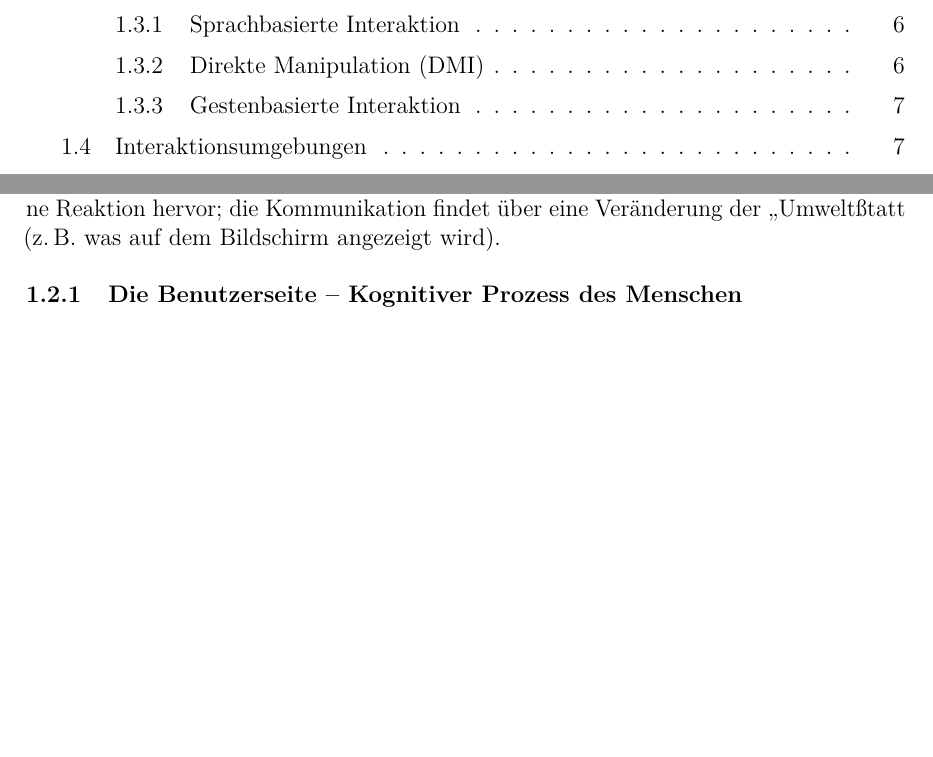
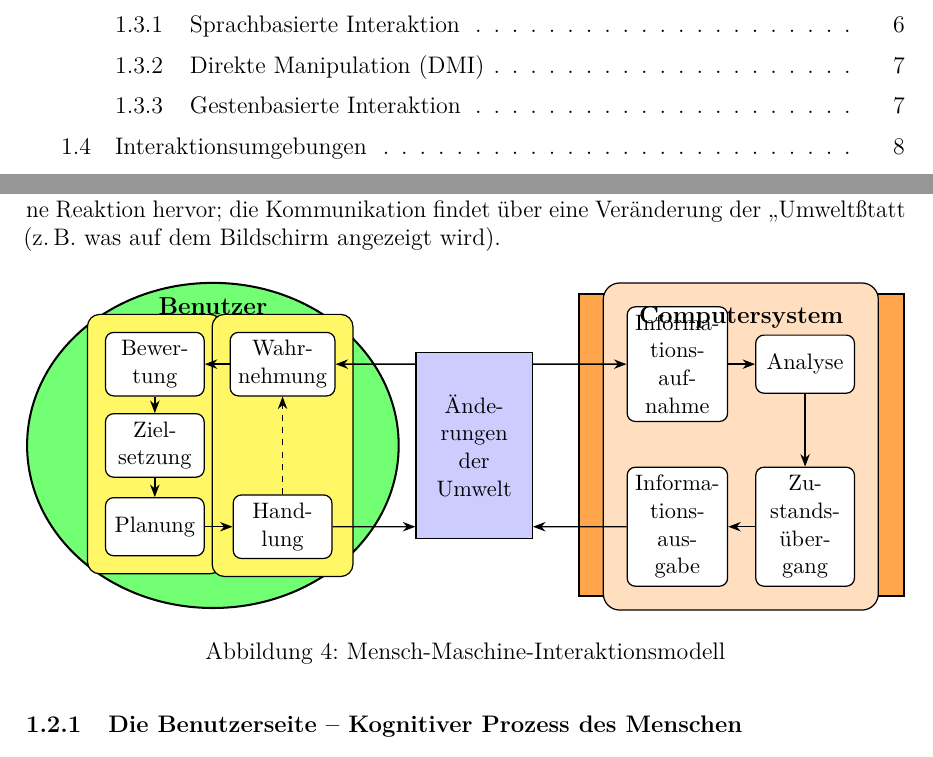
Before and after one commit to dpaguba/college-assignment, a LaTeX document (main.tex): two parts of pages 1 and 5 of 7 before the commit and two parts of pages 1 and 5 of 8 after it, joined at a grey line, cut so that both start at the same text, the shorter picture padded with empty space. Compiled offline with pdfLaTeX.

Commit message:
add: TikZ-Diagramm Mensch-Maschine-Interaktionsmodell in B.2

```diff
--- a/main.tex
+++ b/main.tex
@@ -344,6 +344,73 @@ zwischen einem menschlichen Benutzer und einem Computersystem. Jede Aktion ruft
 Reaktion hervor; die Kommunikation findet über eine Veränderung der „Umwelt" statt
 (z.\,B. was auf dem Bildschirm angezeigt wird).
 
+\begin{figure}[H]
+\centering
+\resizebox{\textwidth}{!}{%
+\begin{tikzpicture}[
+  rbox/.style={draw, rounded corners=4pt, minimum width=1.7cm, minimum height=1.0cm,
+               align=center, font=\small, fill=white, line width=0.6pt},
+  >=Stealth, line width=0.7pt
+]
+  %% ===== NODES =====
+  \node[rbox] (bew)  at (-5.5,  1.4) {Bewer-\\tung};
+  \node[rbox] (ziel) at (-5.5,  0.0) {Ziel-\\setzung};
+  \node[rbox] (plan) at (-5.5, -1.4) {Planung};
+  \node[rbox] (wahr) at (-3.3,  1.4) {Wahr-\\nehmung};
+  \node[rbox] (hand) at (-3.3, -1.4) {Hand-\\lung};
+
+  \node[rbox, minimum height=1.5cm] (aufn) at (3.5,  1.4) {Informa-\\tions-\\auf-\\nahme};
+  \node[rbox, minimum height=1.5cm] (ausg) at (3.5, -1.4) {Informa-\\tions-\\aus-\\gabe};
+  \node[rbox] (anal) at (5.7,  1.4) {Analyse};
+  \node[rbox] (zust) at (5.7, -1.4) {Zu-\\stands-\\über-\\gang};
+
+  %% ===== BACKGROUNDS =====
+  \begin{scope}[on background layer]
+    \filldraw[fill=orange!70, draw=black, line width=1pt]
+      (1.8, -2.6) rectangle (7.4, 2.6);
+    \filldraw[fill=green!55, draw=black, line width=1pt]
+      (-4.5, 0) ellipse (3.2cm and 2.8cm);
+    \node[draw, rounded corners=8pt, fill=orange!25, line width=0.6pt,
+          inner sep=0.4cm, fit=(aufn)(ausg)(anal)(zust)] {};
+    \node[draw, rounded corners=6pt, fill=yellow!60, line width=0.6pt,
+          inner sep=0.3cm, fit=(bew)(ziel)(plan)] {};
+    \node[draw, rounded corners=6pt, fill=yellow!60, line width=0.6pt,
+          inner sep=0.3cm, fit=(wahr)(hand)] {};
+  \end{scope}
+
+  %% ===== LABELS =====
+  \node[font=\bfseries] at (-4.5, 2.4) {Benutzer};
+  \node[font=\bfseries] at (4.6,  2.2) {Computersystem};
+
+  %% ===== UMWELT BOX =====
+  \node[draw, fill=blue!20, line width=0.7pt,
+        minimum width=2.0cm, minimum height=3.2cm,
+        align=center, font=\small] (umwelt) at (0, 0)
+    {Ände-\\rungen\\der\\Umwelt};
+
+  %% ===== ARROWS INSIDE BENUTZER =====
+  \draw[->] (wahr.west)  -- (bew.east);
+  \draw[->] (bew.south)  -- (ziel.north);
+  \draw[->] (ziel.south) -- (plan.north);
+  \draw[->] (plan.east)  -- (hand.west);
+  \draw[->, dashed] (hand.north) -- (wahr.south);
+
+  %% ===== CONNECTIONS THROUGH UMWELT (alle horizontal) =====
+  \draw[->] (hand.east)                 -- ([yshift=-14mm]umwelt.west);
+  \draw[->] ([yshift= 14mm]umwelt.west) -- (wahr.east);
+  \draw[->] ([yshift= 14mm]umwelt.east) -- (aufn.west);
+  \draw[->] (ausg.west)                 -- ([yshift=-14mm]umwelt.east);
+
+  %% ===== ARROWS INSIDE COMPUTER =====
+  \draw[->] (aufn.east)  -- (anal.west);
+  \draw[->] (anal.south) -- (zust.north);
+  \draw[->] (zust.west)  -- (ausg.east);
+
+\end{tikzpicture}%
+}
+\caption{Mensch-Maschine-Interaktionsmodell}
+\end{figure}
+
 % - - - - - - - - - - - - - - - - - - - - -
 \subsubsection{Die Benutzerseite -- Kognitiver Prozess des Menschen}
 % - - - - - - - - - - - - - - - - - - - - -
```
